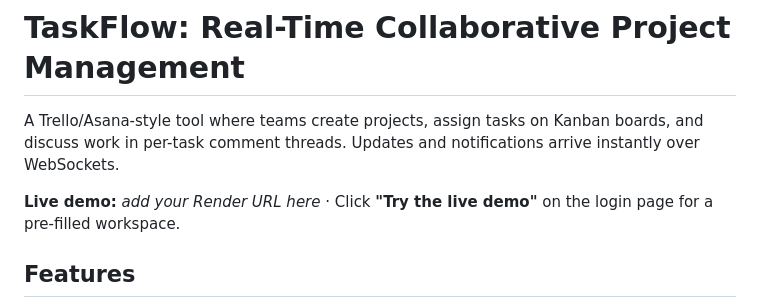
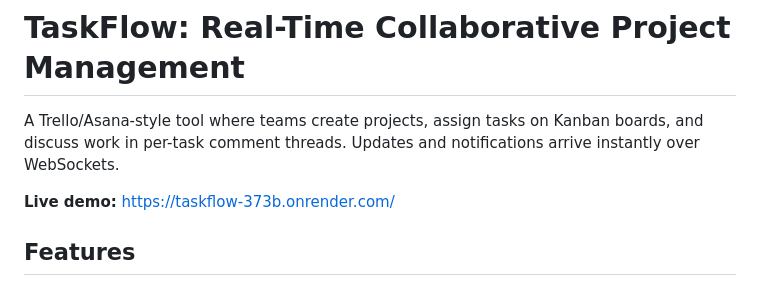
Before and after one commit to jaswanthkonda07-lab/codealpha_tasks, a Markdown page: codeAlpha_ Real_Time_Communication_App/README.md, the part around the change. GitHub-like rendering.

Commit message:
Update live demo URL in README.md

```diff
--- a/codeAlpha_ Real_Time_Communication_App/README.md
+++ b/codeAlpha_ Real_Time_Communication_App/README.md
@@ -2,7 +2,7 @@
 
 A Trello/Asana-style tool where teams create projects, assign tasks on Kanban boards, and discuss work in per-task comment threads. Updates and notifications arrive instantly over WebSockets.
 
-**Live demo:** _add your Render URL here_ · Click **"Try the live demo"** on the login page for a pre-filled workspace.
+**Live demo:** https://taskflow-373b.onrender.com/
 
 ## Features
 - JWT authentication (bcrypt-hashed passwords, rate-limited auth endpoints)
```
